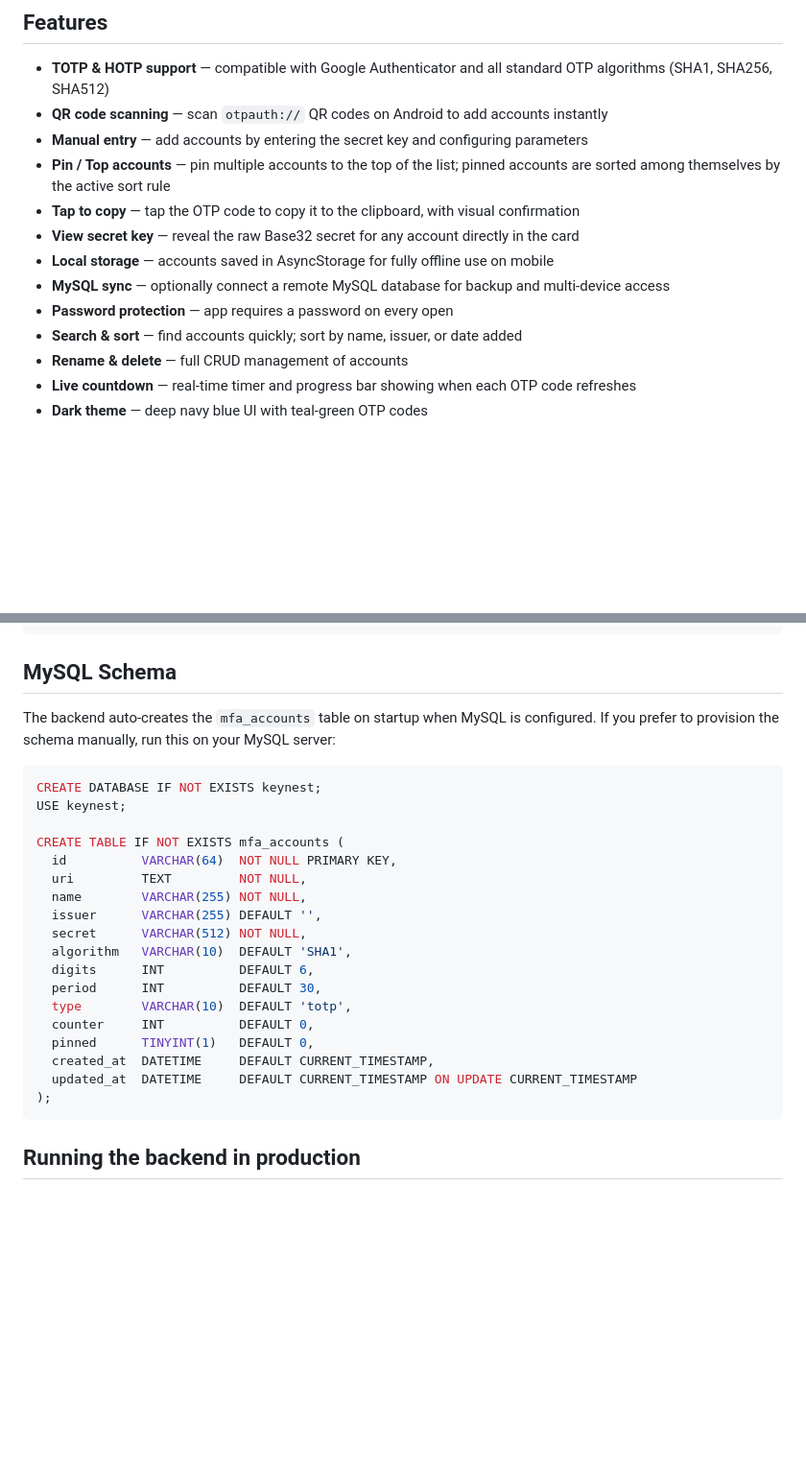
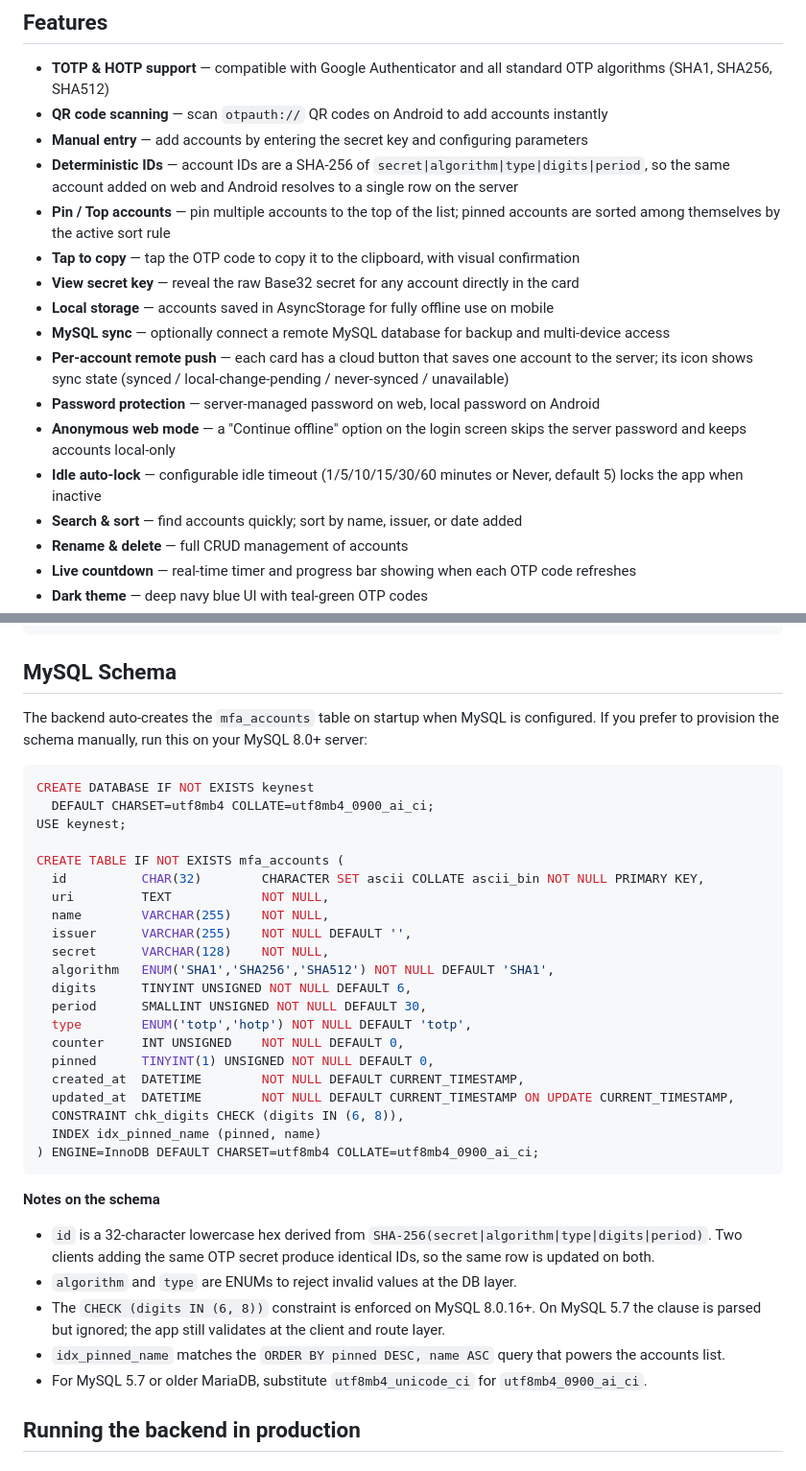
Before and after one commit to engcapa/keynest, a Markdown page: README.md, 2 parts joined by grey strips. Shown at 96% size. Rendered like a GitHub page; blank space fills up the shorter version.

Commit message:
docs(readme): update for deterministic IDs, offline mode, and tightened schema
- Features list covers deterministic IDs, per-account cloud push, anonymous
  web mode, and idle auto-lock.
- Web login flow notes localStorage persistence and the Continue offline entry.
- MySQL schema updated to the new CHAR(32) id, ENUM columns, digits CHECK,
  and the (pinned, name) index, with 5.7 compatibility note.

Co-Authored-By: Claude Opus 4.7 (1M context) <noreply@anthropic.com>

````diff
--- a/README.md
+++ b/README.md
@@ -7,12 +7,16 @@ A professional multi-factor authentication (MFA) app that works as both an Andro
 - **TOTP & HOTP support** — compatible with Google Authenticator and all standard OTP algorithms (SHA1, SHA256, SHA512)
 - **QR code scanning** — scan `otpauth://` QR codes on Android to add accounts instantly
 - **Manual entry** — add accounts by entering the secret key and configuring parameters
+- **Deterministic IDs** — account IDs are a SHA-256 of `secret|algorithm|type|digits|period`, so the same account added on web and Android resolves to a single row on the server
 - **Pin / Top accounts** — pin multiple accounts to the top of the list; pinned accounts are sorted among themselves by the active sort rule
 - **Tap to copy** — tap the OTP code to copy it to the clipboard, with visual confirmation
 - **View secret key** — reveal the raw Base32 secret for any account directly in the card
 - **Local storage** — accounts saved in AsyncStorage for fully offline use on mobile
 - **MySQL sync** — optionally connect a remote MySQL database for backup and multi-device access
-- **Password protection** — app requires a password on every open
+- **Per-account remote push** — each card has a cloud button that saves one account to the server; its icon shows sync state (synced / local-change-pending / never-synced / unavailable)
+- **Password protection** — server-managed password on web, local password on Android
+- **Anonymous web mode** — a "Continue offline" option on the login screen skips the server password and keeps accounts local-only
+- **Idle auto-lock** — configurable idle timeout (1/5/10/15/30/60 minutes or Never, default 5) locks the app when inactive
 - **Search & sort** — find accounts quickly; sort by name, issuer, or date added
 - **Rename & delete** — full CRUD management of accounts
 - **Live countdown** — real-time timer and progress bar showing when each OTP code refreshes
@@ -155,28 +160,39 @@ server/
 ## MySQL Schema
 
 The backend auto-creates the `mfa_accounts` table on startup when MySQL is configured. If you
-prefer to provision the schema manually, run this on your MySQL server:
+prefer to provision the schema manually, run this on your MySQL 8.0+ server:
 
 ```sql
-CREATE DATABASE IF NOT EXISTS keynest;
+CREATE DATABASE IF NOT EXISTS keynest
+  DEFAULT CHARSET=utf8mb4 COLLATE=utf8mb4_0900_ai_ci;
 USE keynest;
 
 CREATE TABLE IF NOT EXISTS mfa_accounts (
-  id          VARCHAR(64)  NOT NULL PRIMARY KEY,
-  uri         TEXT         NOT NULL,
-  name        VARCHAR(255) NOT NULL,
-  issuer      VARCHAR(255) DEFAULT '',
-  secret      VARCHAR(512) NOT NULL,
-  algorithm   VARCHAR(10)  DEFAULT 'SHA1',
-  digits      INT          DEFAULT 6,
-  period      INT          DEFAULT 30,
-  type        VARCHAR(10)  DEFAULT 'totp',
-  counter     INT          DEFAULT 0,
-  pinned      TINYINT(1)   DEFAULT 0,
-  created_at  DATETIME     DEFAULT CURRENT_TIMESTAMP,
-  updated_at  DATETIME     DEFAULT CURRENT_TIMESTAMP ON UPDATE CURRENT_TIMESTAMP
-);
+  id          CHAR(32)        CHARACTER SET ascii COLLATE ascii_bin NOT NULL PRIMARY KEY,
+  uri         TEXT            NOT NULL,
+  name        VARCHAR(255)    NOT NULL,
+  issuer      VARCHAR(255)    NOT NULL DEFAULT '',
+  secret      VARCHAR(128)    NOT NULL,
+  algorithm   ENUM('SHA1','SHA256','SHA512') NOT NULL DEFAULT 'SHA1',
+  digits      TINYINT UNSIGNED NOT NULL DEFAULT 6,
+  period      SMALLINT UNSIGNED NOT NULL DEFAULT 30,
+  type        ENUM('totp','hotp') NOT NULL DEFAULT 'totp',
+  counter     INT UNSIGNED    NOT NULL DEFAULT 0,
+  pinned      TINYINT(1) UNSIGNED NOT NULL DEFAULT 0,
+  created_at  DATETIME        NOT NULL DEFAULT CURRENT_TIMESTAMP,
+  updated_at  DATETIME        NOT NULL DEFAULT CURRENT_TIMESTAMP ON UPDATE CURRENT_TIMESTAMP,
+  CONSTRAINT chk_digits CHECK (digits IN (6, 8)),
+  INDEX idx_pinned_name (pinned, name)
+) ENGINE=InnoDB DEFAULT CHARSET=utf8mb4 COLLATE=utf8mb4_0900_ai_ci;
 ```
+
+**Notes on the schema**
+
+- `id` is a 32-character lowercase hex derived from `SHA-256(secret|algorithm|type|digits|period)`. Two clients adding the same OTP secret produce identical IDs, so the same row is updated on both.
+- `algorithm` and `type` are ENUMs to reject invalid values at the DB layer.
+- The `CHECK (digits IN (6, 8))` constraint is enforced on MySQL 8.0.16+. On MySQL 5.7 the clause is parsed but ignored; the app still validates at the client and route layer.
+- `idx_pinned_name` matches the `ORDER BY pinned DESC, name ASC` query that powers the accounts list.
+- For MySQL 5.7 or older MariaDB, substitute `utf8mb4_unicode_ci` for `utf8mb4_0900_ai_ci`.
 
 ## Running the backend in production
 
````
Also changed, not shown: other parts of README.md (+3 -2 lines).
